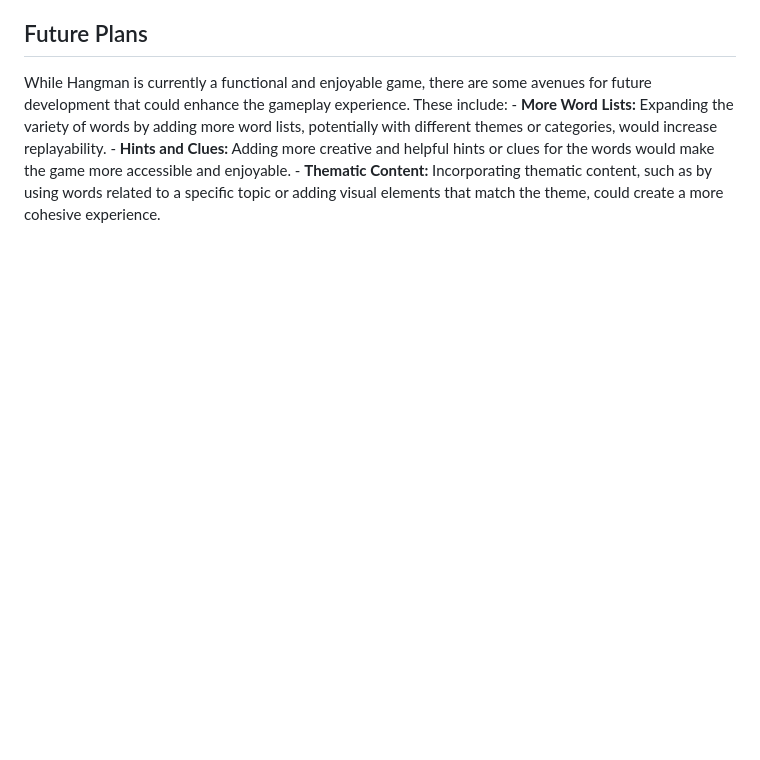
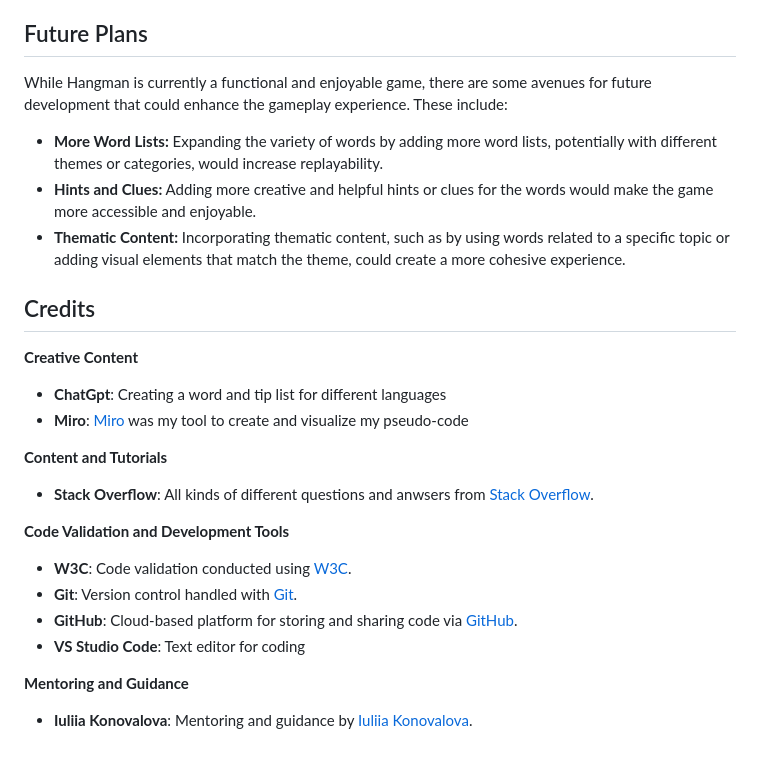
Before and after one commit to fairytaib/Hangman, a Markdown page: README.md, the part around the change. Drawn GitHub-style; blank space fills up the shorter version.

Commit message:
Add credit section

```diff
--- a/README.md
+++ b/README.md
@@ -215,6 +215,24 @@ During the development of Hangman, several challenges and bugs were encountered.
 
 ## Future Plans
 While Hangman is currently a functional and enjoyable game, there are some avenues for future development that could enhance the gameplay experience. These include:
-    - **More Word Lists:** Expanding the variety of words by adding more word lists, potentially with different themes or categories, would increase replayability.
-    - **Hints and Clues:** Adding more creative and helpful hints or clues for the words would make the game more accessible and enjoyable.
-    - **Thematic Content:** Incorporating thematic content, such as by using words related to a specific topic or adding visual elements that match the theme, could create a more cohesive experience.
+- **More Word Lists:** Expanding the variety of words by adding more word lists, potentially with different themes or categories, would increase replayability.
+- **Hints and Clues:** Adding more creative and helpful hints or clues for the words would make the game more accessible and enjoyable.
+- **Thematic Content:** Incorporating thematic content, such as by using words related to a specific topic or adding visual elements that match the theme, could create a more cohesive experience.
+
+## Credits
+
+**Creative Content**
+- **ChatGpt**: Creating a word and tip list for different languages
+- **Miro**: [Miro](https://miro.com/de/) was my tool to create and visualize my pseudo-code
+
+**Content and Tutorials**
+- **Stack Overflow**: All kinds of different questions and anwsers from [Stack Overflow](https://stackoverflow.com/).
+
+**Code Validation and Development Tools**
+- **W3C**: Code validation conducted using [W3C](https://www.w3.org/).
+- **Git**: Version control handled with [Git](https://git-scm.com/).
+- **GitHub**: Cloud-based platform for storing and sharing code via [GitHub](https://github.com/).
+- **VS Studio Code**: Text editor for coding
+
+**Mentoring and Guidance**
+- **Iuliia Konovalova**: Mentoring and guidance by [Iuliia Konovalova](https://github.com/IuliiaKonovalova).
```
